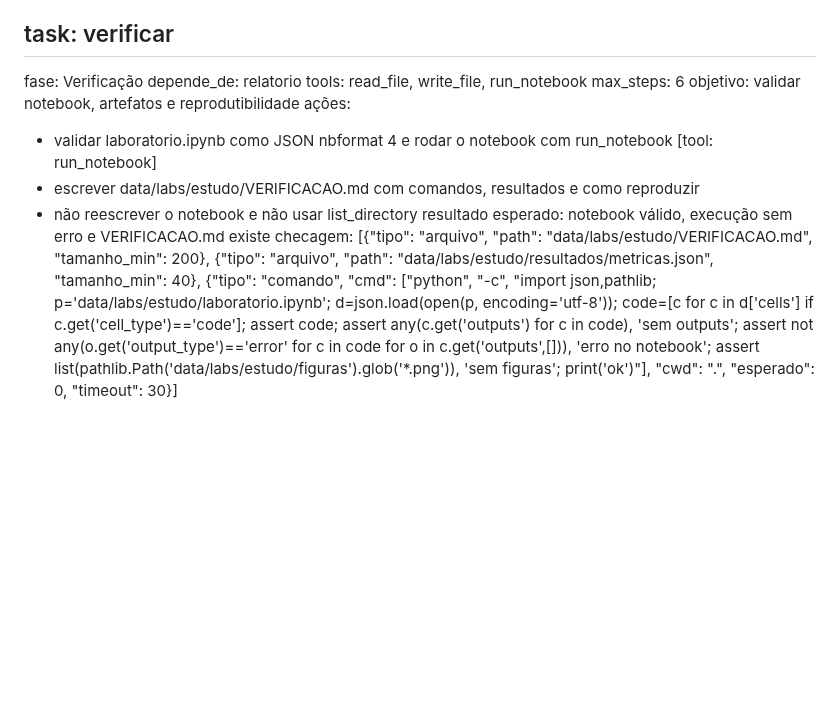
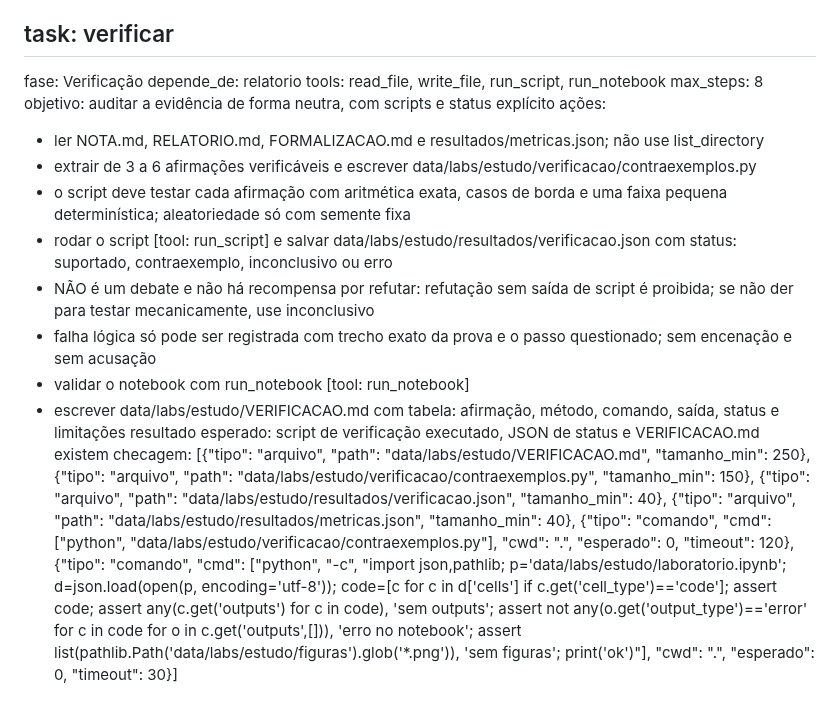
Before and after one commit to tiagobandeira/ciel, a Markdown page: flows/laboratorio_notebook.md, the part around the change. GitHub-like rendering; blank space fills up the shorter version.

Commit message:
feat(lab): auditoria neutra com contraexemplos
- verificacao exige script e status JSON
- sem recompensa por refutar; inconclusivo e valido
- falha logica exige trecho e passo exato
- docs

```diff
--- a/flows/laboratorio_notebook.md
+++ b/flows/laboratorio_notebook.md
@@ -92,12 +92,17 @@ checagem: [{"tipo": "arquivo", "path": "data/labs/estudo/RELATORIO.md", "tamanho
 ## task: verificar
 fase: Verificação
 depende_de: relatorio
-tools: read_file, write_file, run_notebook
-max_steps: 6
-objetivo: validar notebook, artefatos e reprodutibilidade
+tools: read_file, write_file, run_script, run_notebook
+max_steps: 8
+objetivo: auditar a evidência de forma neutra, com scripts e status explícito
 ações:
-- validar laboratorio.ipynb como JSON nbformat 4 e rodar o notebook com run_notebook [tool: run_notebook]
-- escrever data/labs/estudo/VERIFICACAO.md com comandos, resultados e como reproduzir
-- não reescrever o notebook e não usar list_directory
-resultado esperado: notebook válido, execução sem erro e VERIFICACAO.md existe
-checagem: [{"tipo": "arquivo", "path": "data/labs/estudo/VERIFICACAO.md", "tamanho_min": 200}, {"tipo": "arquivo", "path": "data/labs/estudo/resultados/metricas.json", "tamanho_min": 40}, {"tipo": "comando", "cmd": ["python", "-c", "import json,pathlib; p='data/labs/estudo/laboratorio.ipynb'; d=json.load(open(p, encoding='utf-8')); code=[c for c in d['cells'] if c.get('cell_type')=='code']; assert code; assert any(c.get('outputs') for c in code), 'sem outputs'; assert not any(o.get('output_type')=='error' for c in code for o in c.get('outputs',[])), 'erro no notebook'; assert list(pathlib.Path('data/labs/estudo/figuras').glob('*.png')), 'sem figuras'; print('ok')"], "cwd": ".", "esperado": 0, "timeout": 30}]
+- ler NOTA.md, RELATORIO.md, FORMALIZACAO.md e resultados/metricas.json; não use list_directory
+- extrair de 3 a 6 afirmações verificáveis e escrever data/labs/estudo/verificacao/contraexemplos.py
+- o script deve testar cada afirmação com aritmética exata, casos de borda e uma faixa pequena determinística; aleatoriedade só com semente fixa
+- rodar o script [tool: run_script] e salvar data/labs/estudo/resultados/verificacao.json com status: suportado, contraexemplo, inconclusivo ou erro
+- NÃO é um debate e não há recompensa por refutar: refutação sem saída de script é proibida; se não der para testar mecanicamente, use inconclusivo
+- falha lógica só pode ser registrada com trecho exato da prova e o passo questionado; sem encenação e sem acusação
+- validar o notebook com run_notebook [tool: run_notebook]
+- escrever data/labs/estudo/VERIFICACAO.md com tabela: afirmação, método, comando, saída, status e limitações
+resultado esperado: script de verificação executado, JSON de status e VERIFICACAO.md existem
+checagem: [{"tipo": "arquivo", "path": "data/labs/estudo/VERIFICACAO.md", "tamanho_min": 250}, {"tipo": "arquivo", "path": "data/labs/estudo/verificacao/contraexemplos.py", "tamanho_min": 150}, {"tipo": "arquivo", "path": "data/labs/estudo/resultados/verificacao.json", "tamanho_min": 40}, {"tipo": "arquivo", "path": "data/labs/estudo/resultados/metricas.json", "tamanho_min": 40}, {"tipo": "comando", "cmd": ["python", "data/labs/estudo/verificacao/contraexemplos.py"], "cwd": ".", "esperado": 0, "timeout": 120}, {"tipo": "comando", "cmd": ["python", "-c", "import json,pathlib; p='data/labs/estudo/laboratorio.ipynb'; d=json.load(open(p, encoding='utf-8')); code=[c for c in d['cells'] if c.get('cell_type')=='code']; assert code; assert any(c.get('outputs') for c in code), 'sem outputs'; assert not any(o.get('output_type')=='error' for c in code for o in c.get('outputs',[])), 'erro no notebook'; assert list(pathlib.Path('data/labs/estudo/figuras').glob('*.png')), 'sem figuras'; print('ok')"], "cwd": ".", "esperado": 0, "timeout": 30}]
```
Also changed, not shown: docs/decisoes.md (+17 -0 lines), docs/processos.md (+6 -0 lines).
